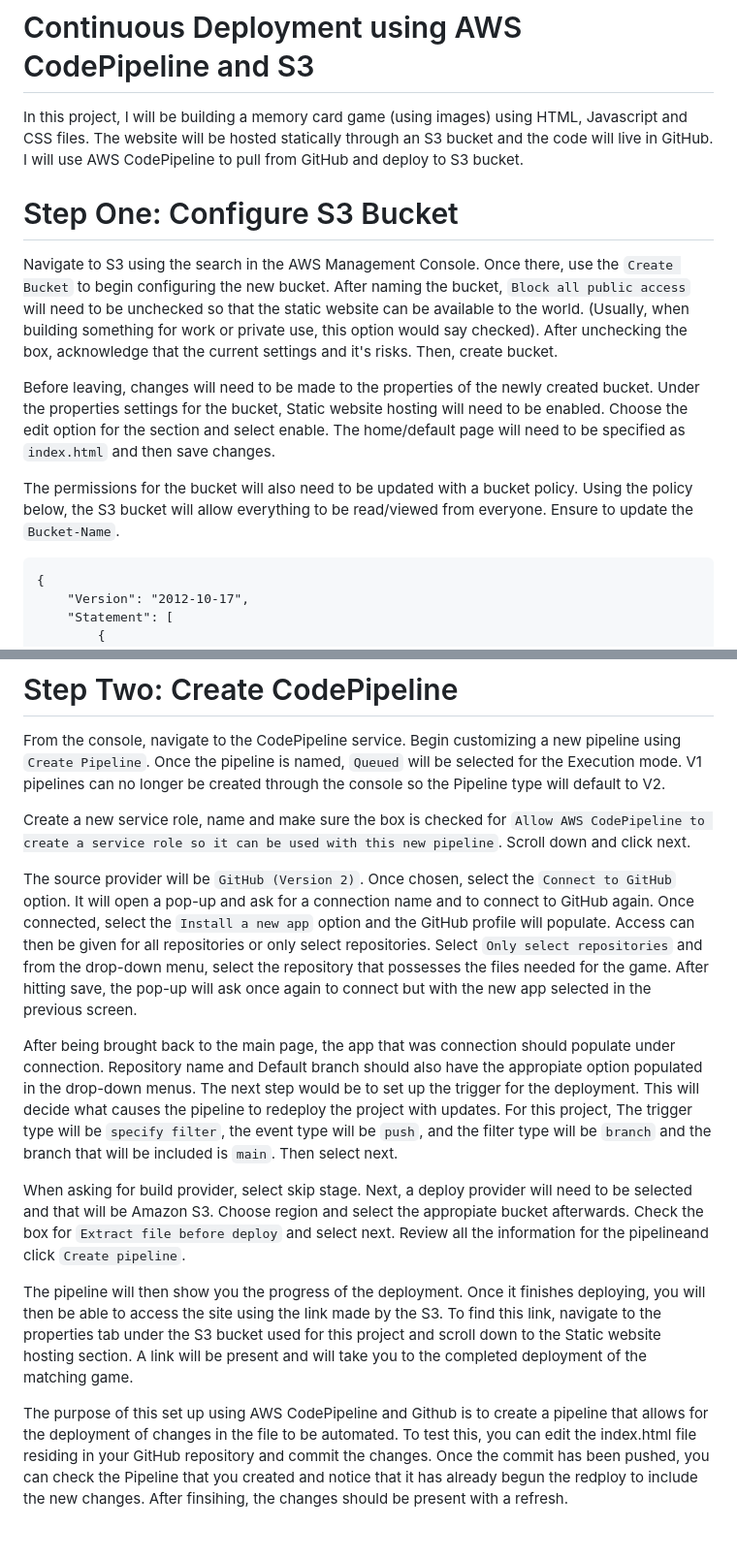
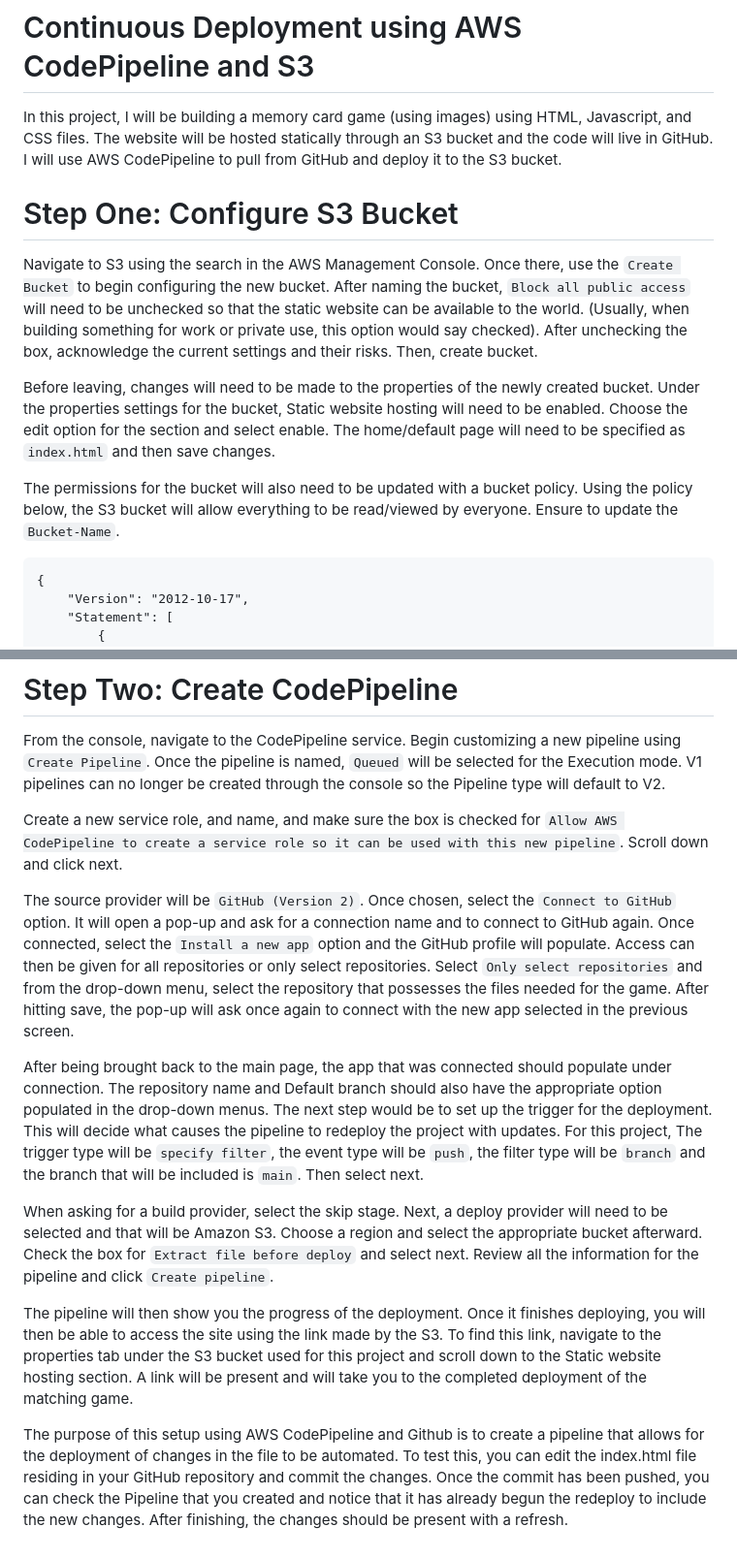
Before and after one commit to cliftonweathersjr/codepipeline-s3-game, a Markdown page: README.md, 2 parts joined by grey strips. Shown: that part at 97% size. Drawn GitHub-style.

````diff
--- a/README.md
+++ b/README.md
@@ -1,15 +1,15 @@
 # Continuous Deployment using AWS CodePipeline and S3
 
-In this project, I will be building a memory card game (using images) using HTML, Javascript and CSS files. The website will be hosted statically through an S3 bucket and the code will live in GitHub. I will use AWS CodePipeline to pull from GitHub and deploy to S3 bucket.
+In this project, I will be building a memory card game (using images) using HTML, Javascript, and CSS files. The website will be hosted statically through an S3 bucket and the code will live in GitHub. I will use AWS CodePipeline to pull from GitHub and deploy it to the S3 bucket.
 
 
 # Step One: Configure S3 Bucket
 
-Navigate to S3 using the search in the AWS Management Console. Once there, use the `Create Bucket` to begin configuring the new bucket. After naming the bucket, `Block all public access` will need to be unchecked so that the static website can be available to the world. (Usually, when building something for work or private use, this option would say checked). After unchecking the box, acknowledge that the current settings and it's risks. Then, create bucket.
+Navigate to S3 using the search in the AWS Management Console. Once there, use the `Create Bucket` to begin configuring the new bucket. After naming the bucket, `Block all public access` will need to be unchecked so that the static website can be available to the world. (Usually, when building something for work or private use, this option would say checked). After unchecking the box, acknowledge the current settings and their risks. Then, create bucket.
 
 Before leaving, changes will need to be made to the properties of the newly created bucket. Under the properties settings for the bucket, Static website hosting will need to be enabled. Choose the edit option for the section and select enable. The home/default page will need to be specified as `index.html` and then save changes.
 
-The permissions for the bucket will also need to be updated with a bucket policy. Using the policy below, the S3 bucket will allow everything to be read/viewed from everyone. Ensure to update the `Bucket-Name`.
+The permissions for the bucket will also need to be updated with a bucket policy. Using the policy below, the S3 bucket will allow everything to be read/viewed by everyone. Ensure to update the `Bucket-Name`.
 
 ```
 {
@@ -34,14 +34,14 @@ The permissions for the bucket will also need to be updated with a bucket policy
 
 From the console, navigate to the CodePipeline service. Begin customizing a new pipeline using `Create Pipeline`. Once the pipeline is named, `Queued` will be selected for the Execution mode. V1 pipelines can no longer be created through the console so the Pipeline type will default to V2.
 
-Create a new service role, name and make sure the box is checked for `Allow AWS CodePipeline to create a service role so it can be used with this new pipeline`. Scroll down and click next.
+Create a new service role, and name, and make sure the box is checked for `Allow AWS CodePipeline to create a service role so it can be used with this new pipeline`. Scroll down and click next.
 
-The source provider will be `GitHub (Version 2)`. Once chosen, select the `Connect to GitHub` option. It will open a pop-up and ask for a connection name and to connect to GitHub again. Once connected, select the `Install a new app` option and the GitHub profile will populate. Access can then be given for all repositories or only select repositories. Select `Only select repositories` and from the drop-down menu, select the repository that possesses the files needed for the game. After hitting save, the pop-up will ask once again to connect but with the new app selected in the previous screen.
+The source provider will be `GitHub (Version 2)`. Once chosen, select the `Connect to GitHub` option. It will open a pop-up and ask for a connection name and to connect to GitHub again. Once connected, select the `Install a new app` option and the GitHub profile will populate. Access can then be given for all repositories or only select repositories. Select `Only select repositories` and from the drop-down menu, select the repository that possesses the files needed for the game. After hitting save, the pop-up will ask once again to connect with the new app selected in the previous screen.
 
-After being brought back to the main page, the app that was connection should populate under connection. Repository name and Default branch should also have the appropiate option populated in the drop-down menus. The next step would be to set up the trigger for the deployment. This will decide what causes the pipeline to redeploy the project with updates. For this project, The trigger type will be `specify filter`, the event type will be `push`, and the filter type will be `branch` and the branch that will be included is `main`. Then select next.
+After being brought back to the main page, the app that was connected should populate under connection. The repository name and Default branch should also have the appropriate option populated in the drop-down menus. The next step would be to set up the trigger for the deployment. This will decide what causes the pipeline to redeploy the project with updates. For this project, The trigger type will be `specify filter`, the event type will be `push`, the filter type will be `branch` and the branch that will be included is `main`. Then select next.
 
-When asking for build provider, select skip stage. Next, a deploy provider will need to be selected and that will be Amazon S3. Choose region and select the appropiate bucket afterwards. Check the box for `Extract file before deploy` and select next. Review all the information for the pipelineand click `Create pipeline`.
+When asking for a build provider, select the skip stage. Next, a deploy provider will need to be selected and that will be Amazon S3. Choose a region and select the appropriate bucket afterward. Check the box for `Extract file before deploy` and select next. Review all the information for the pipeline and click `Create pipeline`.
 
 The pipeline will then show you the progress of the deployment. Once it finishes deploying, you will then be able to access the site using the link made by the S3. To find this link, navigate to the properties tab under the S3 bucket used for this project and scroll down to the Static website hosting section. A link will be present and will take you to the completed deployment of the matching game.
 
-The purpose of this set up using AWS CodePipeline and Github is to create a pipeline that allows for the deployment of changes in the file to be automated. To test this, you can edit the index.html file residing in your GitHub repository and commit the changes. Once the commit has been pushed, you can check the Pipeline that you created and notice that it has already begun the redploy to include the new changes. After finsihing, the changes should be present with a refresh.
+The purpose of this setup using AWS CodePipeline and Github is to create a pipeline that allows for the deployment of changes in the file to be automated. To test this, you can edit the index.html file residing in your GitHub repository and commit the changes. Once the commit has been pushed, you can check the Pipeline that you created and notice that it has already begun the redeploy to include the new changes. After finishing, the changes should be present with a refresh.
````
